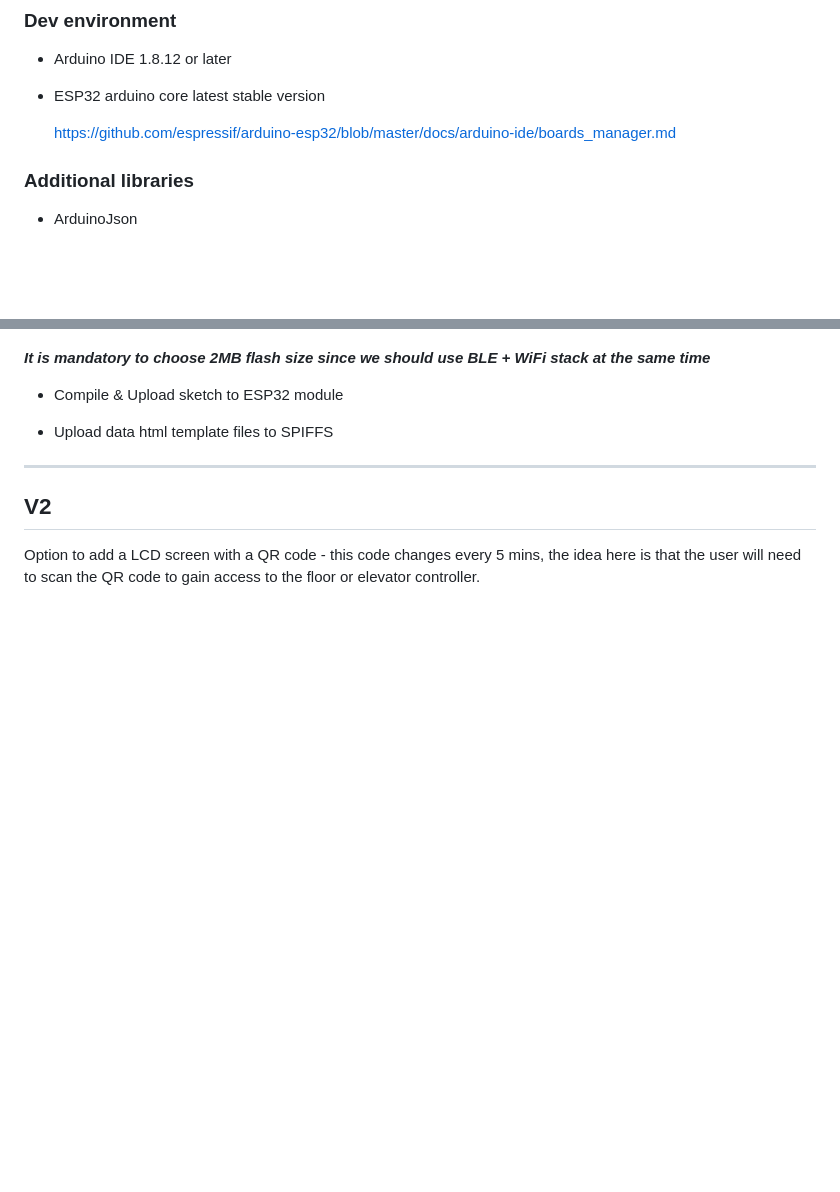
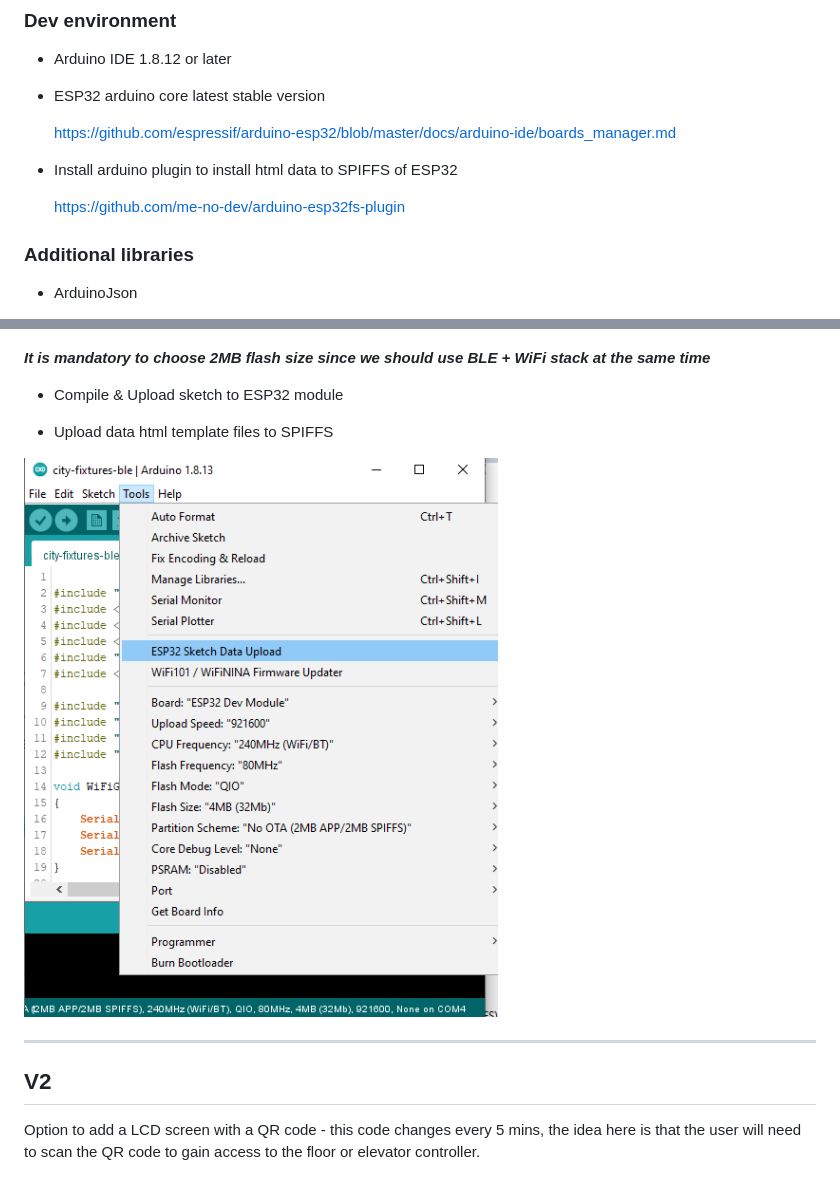
Before and after one commit to raymatos/city-fixtures-ble, a Markdown page: README.md, 2 parts joined by grey strips. Drawn GitHub-style; pictures changed too: images/upload_template.png (added); blank space fills up the shorter version.

Commit message:
Added description to install static template files

```diff
--- a/README.md
+++ b/README.md
@@ -161,6 +161,10 @@ _The controller should be able to be setup as “Elevator” or “Floor”_
 
     https://github.com/espressif/arduino-esp32/blob/master/docs/arduino-ide/boards_manager.md
 
+- Install arduino plugin to install html data to SPIFFS of ESP32
+
+    https://github.com/me-no-dev/arduino-esp32fs-plugin
+
 ### Additional libraries
 - ArduinoJson
 
@@ -177,6 +181,9 @@ _**It is mandatory to choose 2MB flash size since we should use BLE + WiFi stack
 
 - Upload data html template files to SPIFFS
 
+![Sketch data](images/upload_template.png)
+
+
 **********
 
 ## V2
```
